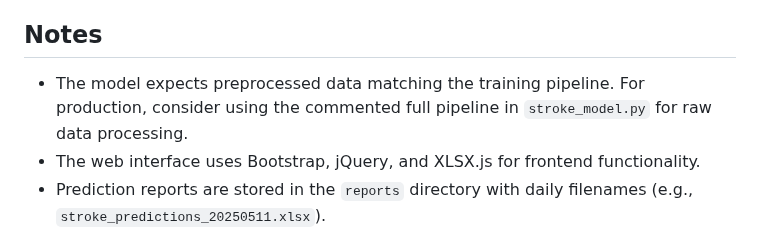
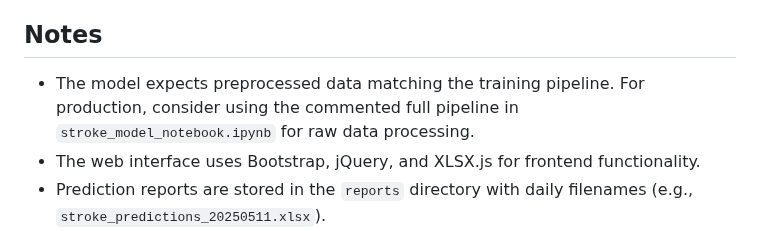
Before and after one commit to MohamedMourad1/Final-Project-Digital-Pioneers, a Markdown page: README.md, the part around the change. Rendered like a GitHub page.

```diff
--- a/README.md
+++ b/README.md
@@ -74,7 +74,7 @@ See `requirements.txt` for a complete list of Python packages. Key dependencies
 - openpyxl
 
 ## Notes
-- The model expects preprocessed data matching the training pipeline. For production, consider using the commented full pipeline in `stroke_model.py` for raw data processing.
+- The model expects preprocessed data matching the training pipeline. For production, consider using the commented full pipeline in `stroke_model_notebook.ipynb` for raw data processing.
 - The web interface uses Bootstrap, jQuery, and XLSX.js for frontend functionality.
 - Prediction reports are stored in the `reports` directory with daily filenames (e.g., `stroke_predictions_20250511.xlsx`).
 - The application includes error handling for invalid inputs and server errors.
```
